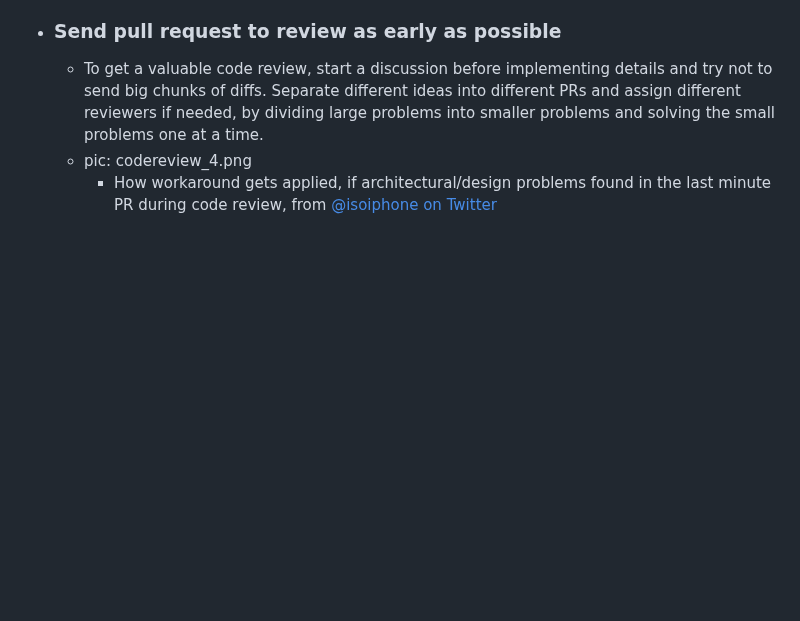
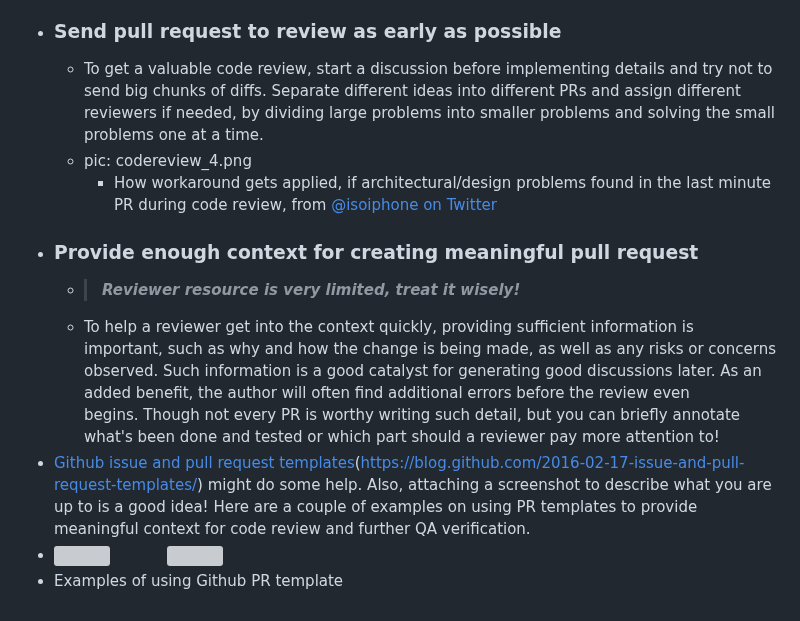
Before and after one commit to pofengliu/devops-notes, a Markdown page: pages/Effective Code Review.md, the part around the change. Rendered like a GitHub page; blank space fills up the shorter version; grey boxes are pictures that could not be loaded.

Commit message:
Auto saved by Logseq

```diff
--- a/pages/Effective Code Review.md
+++ b/pages/Effective Code Review.md
@@ -25,3 +25,9 @@
 	- To get a valuable code review, start a discussion before implementing details and try not to send big chunks of diffs. Separate different ideas into different PRs and assign different reviewers if needed, by dividing large problems into smaller problems and solving the small problems one at a time.
 	- pic: codereview_4.png
 		- How workaround gets applied, if architectural/design problems found in the last minute PR during code review, from [@isoiphone on Twitter](https://twitter.com/isoiphone/status/824771226585296896)
+- ### Provide enough context for creating meaningful pull request
+	- >***Reviewer resource is very limited, treat it wisely!***
+	- To help a reviewer get into the context quickly, providing sufficient information is important, such as why and how the change is being made, as well as any risks or concerns observed. Such information is a good catalyst for generating good discussions later. As an added benefit, the author will often find additional errors before the review even begins. Though not every PR is worthy writing such detail, but you can briefly annotate what's been done and tested or which part should a reviewer pay more attention to!
+- [Github issue and pull request templates](https://blog.github.com/2016-02-17-issue-and-pull-request-templates/)([https://blog.github.com/2016-02-17-issue-and-pull-request-templates/](https://blog.github.com/2016-02-17-issue-and-pull-request-templates/)) might do some help. Also, attaching a screenshot to describe what you are up to is a good idea! Here are a couple of examples on using PR templates to provide meaningful context for code review and further QA verification.
+- ![](https://wiki.linecorp.com/download/attachments/1269966465/image2018-10-11_19-27-47.png?version=1&modificationDate=1539257268000&api=v2&effects=drop-shadow)            ![](https://wiki.linecorp.com/download/attachments/1269966465/image2018-9-28_18-0-11.png?version=1&modificationDate=1538724604000&api=v2&effects=drop-shadow)
+- Examples of using Github PR template
```
